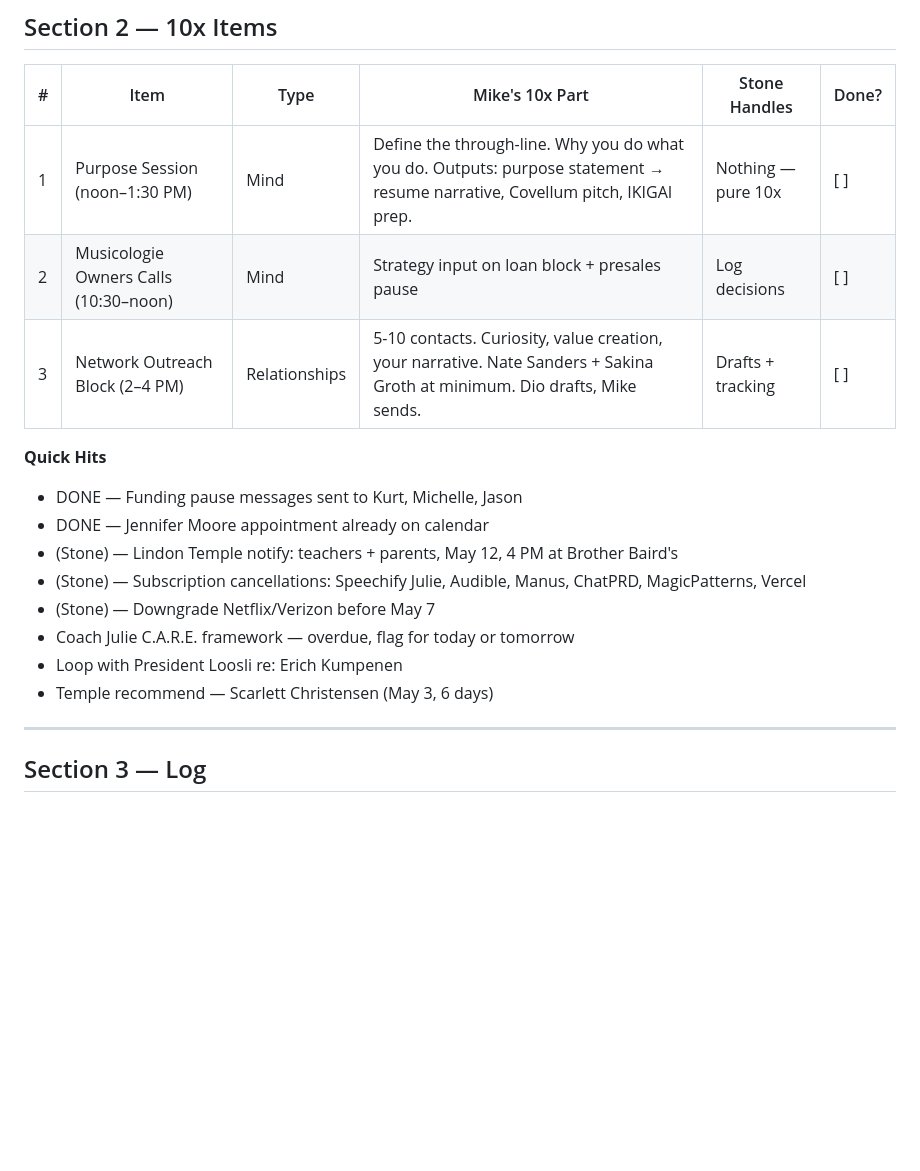
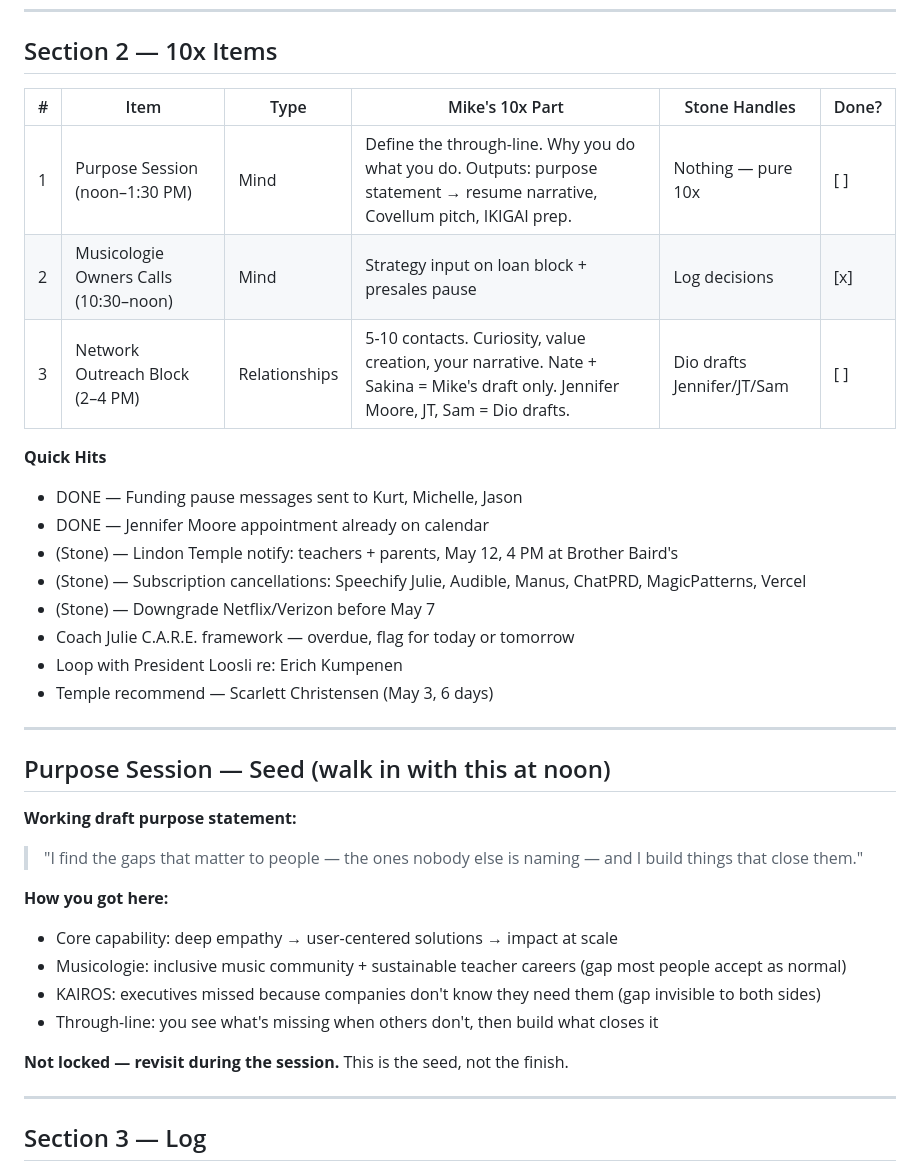
Before and after one commit to newmediablends/stone-dashboard, a Markdown page: daily/2026-04-27.md, the part around one of its changes. Drawn GitHub-style; blank space fills up the shorter version.

```diff
--- a/daily/2026-04-27.md
+++ b/daily/2026-04-27.md
@@ -26,8 +26,8 @@
 | # | Item | Type | Mike's 10x Part | Stone Handles | Done? |
 |---|------|------|-----------------|---------------|-------|
 | 1 | Purpose Session (noon–1:30 PM) | Mind | Define the through-line. Why you do what you do. Outputs: purpose statement → resume narrative, Covellum pitch, IKIGAI prep. | Nothing — pure 10x | [ ] |
-| 2 | Musicologie Owners Calls (10:30–noon) | Mind | Strategy input on loan block + presales pause | Log decisions | [ ] |
-| 3 | Network Outreach Block (2–4 PM) | Relationships | 5-10 contacts. Curiosity, value creation, your narrative. Nate Sanders + Sakina Groth at minimum. Dio drafts, Mike sends. | Drafts + tracking | [ ] |
+| 2 | Musicologie Owners Calls (10:30–noon) | Mind | Strategy input on loan block + presales pause | Log decisions | [x] |
+| 3 | Network Outreach Block (2–4 PM) | Relationships | 5-10 contacts. Curiosity, value creation, your narrative. Nate + Sakina = Mike's draft only. Jennifer Moore, JT, Sam = Dio drafts. | Dio drafts Jennifer/JT/Sam | [ ] |
 
 **Quick Hits**
 
@@ -39,6 +39,21 @@
 - Coach Julie C.A.R.E. framework — overdue, flag for today or tomorrow
 - Loop with President Loosli re: Erich Kumpenen
 - Temple recommend — Scarlett Christensen (May 3, 6 days)
+
+---
+
+## Purpose Session — Seed (walk in with this at noon)
+
+**Working draft purpose statement:**
+> "I find the gaps that matter to people — the ones nobody else is naming — and I build things that close them."
+
+**How you got here:**
+- Core capability: deep empathy → user-centered solutions → impact at scale
+- Musicologie: inclusive music community + sustainable teacher careers (gap most people accept as normal)
+- KAIROS: executives missed because companies don't know they need them (gap invisible to both sides)
+- Through-line: you see what's missing when others don't, then build what closes it
+
+**Not locked — revisit during the session.** This is the seed, not the finish.
 
 ---
 
```
Also changed, not shown: other parts of daily/2026-04-27.md (+16 -1 lines), daily/2026-04-28.md (added, +141 -0 lines), daily/2026-04-29.md (added, +154 -0 lines).
